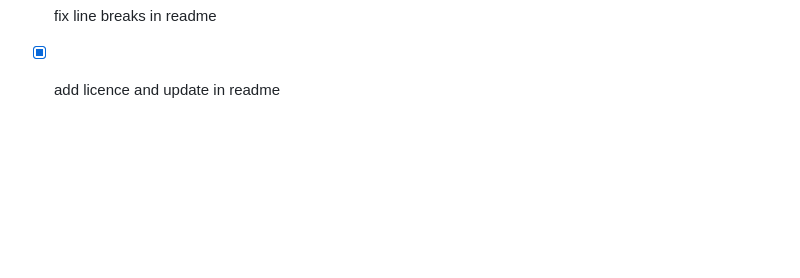
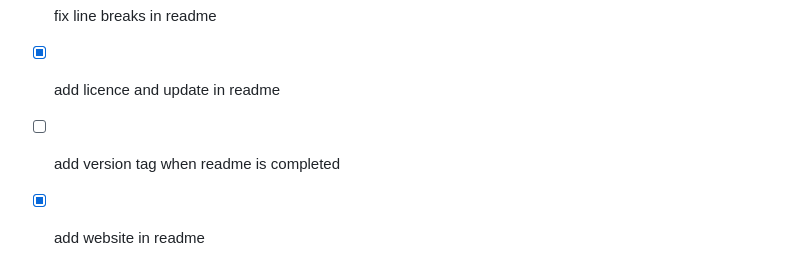
Before and after one commit to prajaylohani/hirator-the-app, a Markdown page: TODO.md, the part around the change. Drawn GitHub-style; blank space fills up the shorter version.

```diff
--- a/TODO.md
+++ b/TODO.md
@@ -136,3 +136,5 @@
 - [ ] pick a better favicon and add the fancy things at the top of the readme
 - [x] fix line breaks in readme
 - [x] add licence and update in readme
+- [ ] add version tag when readme is completed
+- [x] add website in readme
```
Also changed, not shown: README.md (+6 -2 lines).
